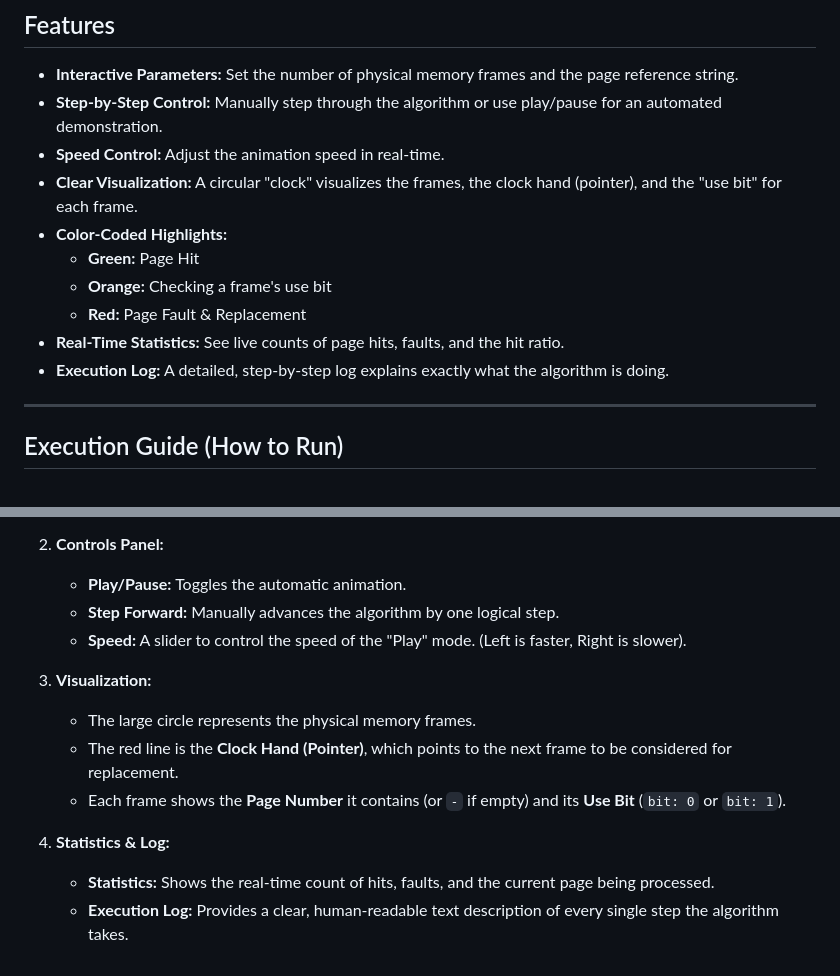
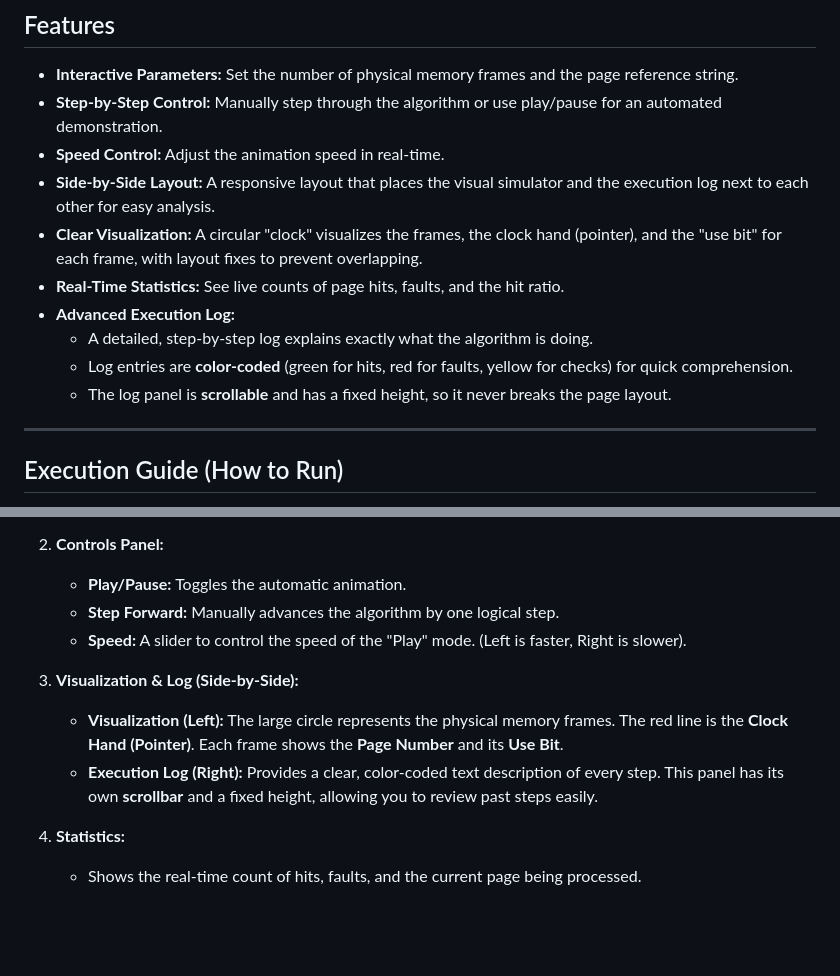
Before and after one commit to aryaman2603/os-clock-simulator, a Markdown page: README.md, 2 parts joined by grey strips. Rendered like a GitHub page; blank space fills up the shorter version.

```diff
--- a/README.md
+++ b/README.md
@@ -8,13 +8,13 @@ It runs 100% in the browser with **zero server-side dependencies**.
 * **Interactive Parameters:** Set the number of physical memory frames and the page reference string.
 * **Step-by-Step Control:** Manually step through the algorithm or use play/pause for an automated demonstration.
 * **Speed Control:** Adjust the animation speed in real-time.
-* **Clear Visualization:** A circular "clock" visualizes the frames, the clock hand (pointer), and the "use bit" for each frame.
-* **Color-Coded Highlights:**
-    * **Green:** Page Hit
-    * **Orange:** Checking a frame's use bit
-    * **Red:** Page Fault & Replacement
+* **Side-by-Side Layout:** A responsive layout that places the visual simulator and the execution log next to each other for easy analysis.
+* **Clear Visualization:** A circular "clock" visualizes the frames, the clock hand (pointer), and the "use bit" for each frame, with layout fixes to prevent overlapping.
 * **Real-Time Statistics:** See live counts of page hits, faults, and the hit ratio.
-* **Execution Log:** A detailed, step-by-step log explains exactly what the algorithm is doing.
+* **Advanced Execution Log:**
+    * A detailed, step-by-step log explains exactly what the algorithm is doing.
+    * Log entries are **color-coded** (green for hits, red for faults, yellow for checks) for quick comprehension.
+    * The log panel is **scrollable** and has a fixed height, so it never breaks the page layout.
 
 ---
 
@@ -60,11 +60,9 @@ Here are two easy ways to do this:
     * **Step Forward:** Manually advances the algorithm by one logical step.
     * **Speed:** A slider to control the speed of the "Play" mode. (Left is faster, Right is slower).
 
-3.  **Visualization:**
-    * The large circle represents the physical memory frames.
-    * The red line is the **Clock Hand (Pointer)**, which points to the next frame to be considered for replacement.
-    * Each frame shows the **Page Number** it contains (or `-` if empty) and its **Use Bit** (`bit: 0` or `bit: 1`).
+3.  **Visualization & Log (Side-by-Side):**
+    * **Visualization (Left):** The large circle represents the physical memory frames. The red line is the **Clock Hand (Pointer)**. Each frame shows the **Page Number** and its **Use Bit**.
+    * **Execution Log (Right):** Provides a clear, color-coded text description of every step. This panel has its own **scrollbar** and a fixed height, allowing you to review past steps easily.
 
-4.  **Statistics & Log:**
-    * **Statistics:** Shows the real-time count of hits, faults, and the current page being processed.
-    * **Execution Log:** Provides a clear, human-readable text description of every single step the algorithm takes.
+4.  **Statistics:**
+    * Shows the real-time count of hits, faults, and the current page being processed.
```
